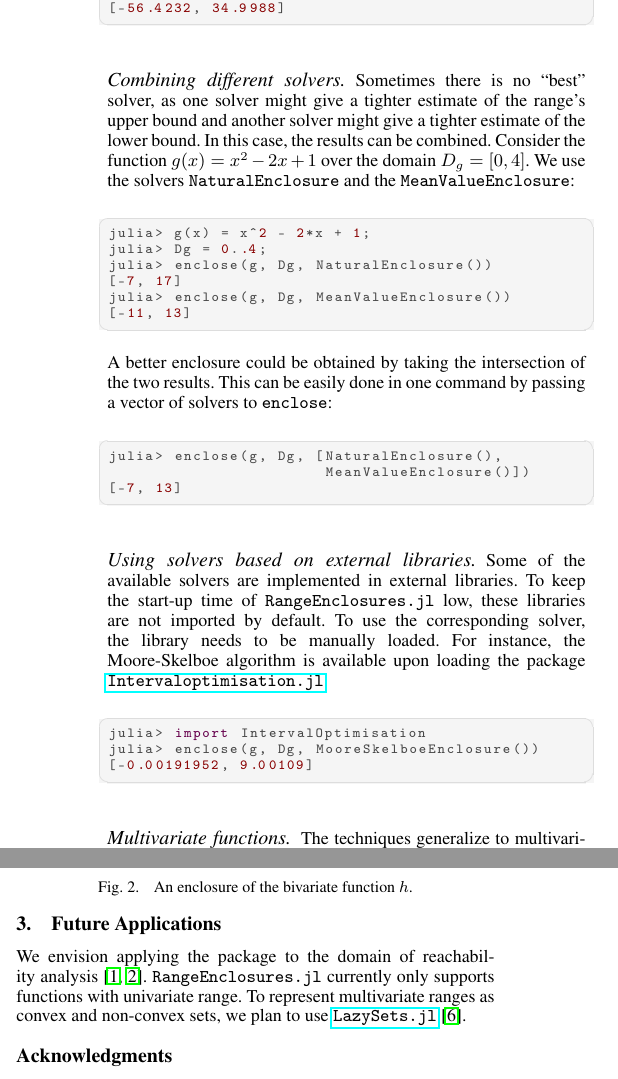
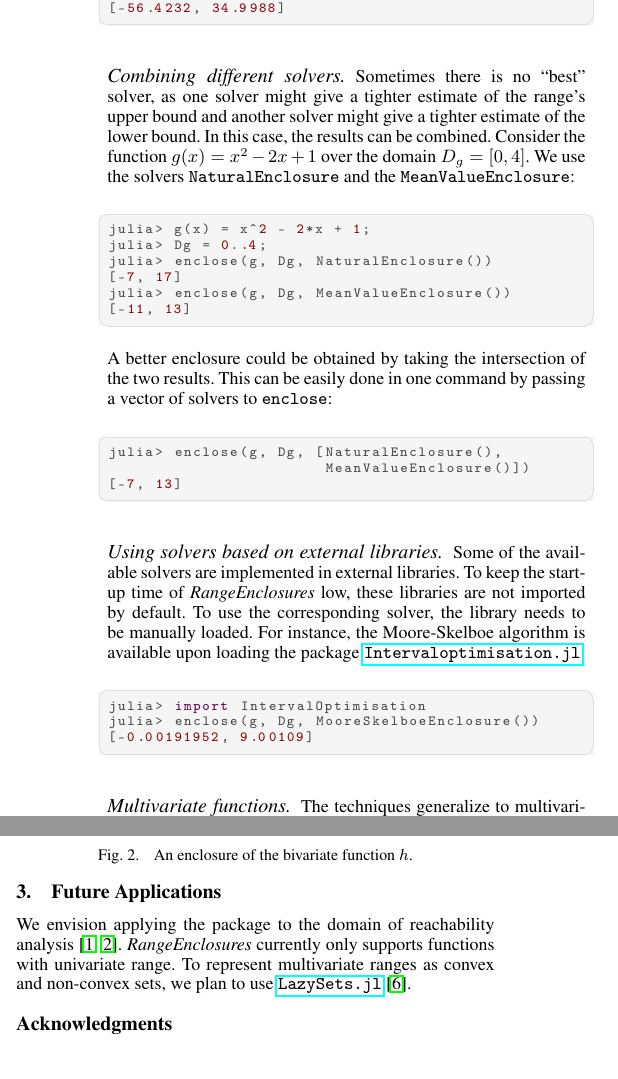
Before and after one commit to JuliaReach/RangeEnclosures.jl, a LaTeX document (paper/paper.tex): two parts of the columns of page 2 of 2, joined at a grey line, cut so that both start at the same text. Compiled offline with pdfLaTeX.

Commit message:
consistent use of package name

```diff
--- a/paper/paper.tex
+++ b/paper/paper.tex
@@ -98,7 +98,7 @@ julia> enclose(g, Dg, [NaturalEnclosure(),
 
 \paragraph*{Using solvers based on external libraries}
 
-Some of the available solvers are implemented in external libraries. To keep the start-up time of \pkg{\RE}\ low, these libraries are not imported by default. To use the corresponding solver, the library needs to be manually loaded. For instance, the Moore-Skelboe algorithm is available upon loading the package \pkgl{https://github.com/JuliaIntervals/IntervalOptimisation.jl}{Intervaloptimisation}.
+Some of the available solvers are implemented in external libraries. To keep the start-up time of \emph{\RE}\ low, these libraries are not imported by default. To use the corresponding solver, the library needs to be manually loaded. For instance, the Moore-Skelboe algorithm is available upon loading the package \pkgl{https://github.com/JuliaIntervals/IntervalOptimisation.jl}{Intervaloptimisation}.
 
 \begin{lstlisting}[language=Julia]
 julia> import IntervalOptimisation
@@ -128,7 +128,7 @@ julia> enclose(h, Dh, BranchAndBoundEnclosure())
 
 
 \section{Future Applications}
-We envision applying the package to the domain of reachability analysis~\cite{althoff2021set, althoff2018implementation}. \pkg{\RE}\ currently only supports functions with univariate range. To represent multivariate ranges as convex and non-convex sets, we plan to use \pkgl{https://github.com/JuliaReach/LazySets.jl}{LazySets}~\cite{ForetsS21}.
+We envision applying the package to the domain of reachability analysis~\cite{althoff2021set, althoff2018implementation}. \emph{\RE}\ currently only supports functions with univariate range. To represent multivariate ranges as convex and non-convex sets, we plan to use \pkgl{https://github.com/JuliaReach/LazySets.jl}{LazySets}~\cite{ForetsS21}.
 
 \section*{Acknowledgments}
 
```
